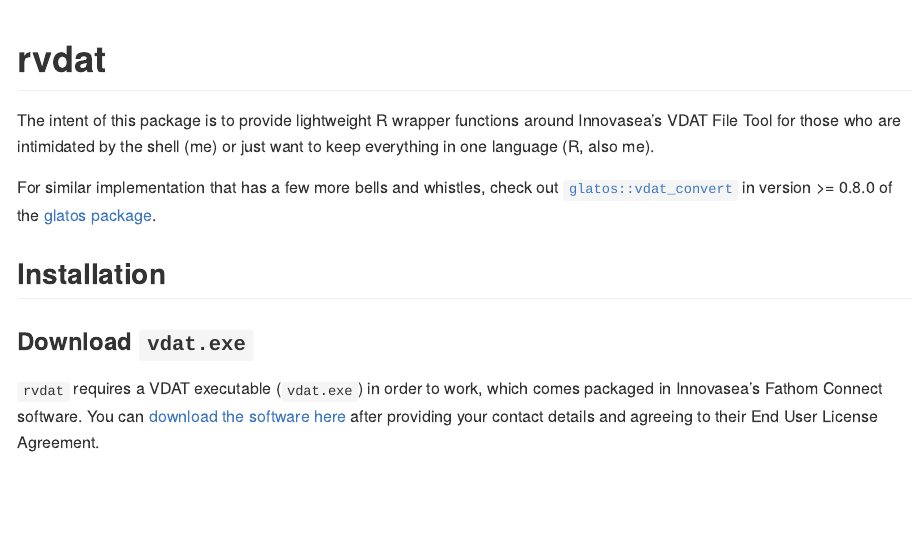
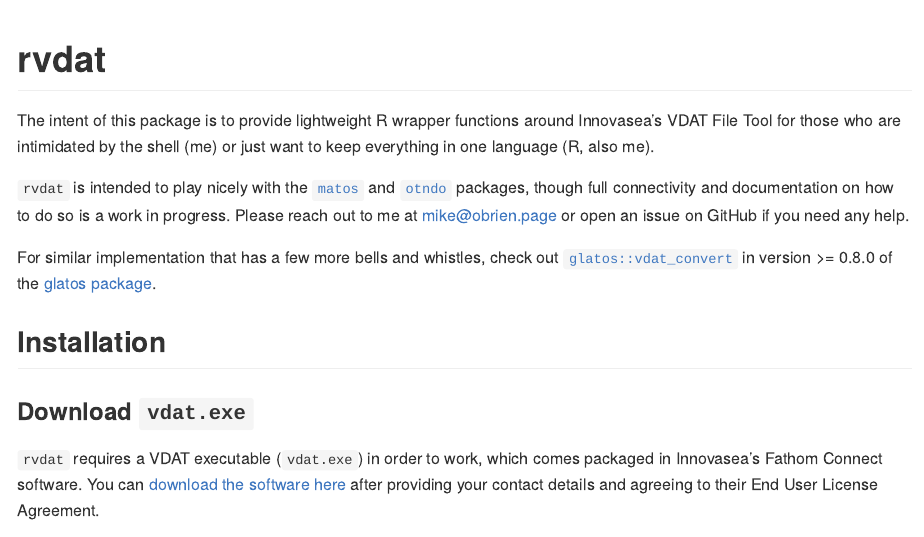
Before and after one commit to mhpob/rvdat, an R Markdown document (README.Rmd): the page in a window 1100 px wide, from its top. The pictures show the output file README.md that the author committed with the source, drawn offline in the style of GitHub; badge pictures from the web are left out.

Commit message:
note matos/otndo in readme

```diff
--- a/README.Rmd
+++ b/README.Rmd
@@ -22,7 +22,10 @@
 
 The intent of this package is to provide lightweight R wrapper functions around Innovasea's VDAT File Tool for those who are intimidated by the shell (me) or just want to keep everything in one language (R, also me).
 
+`rvdat` is intended to play nicely with the [`matos`](https://matos.obrien.page) and [`otndo`](https://otndo.obrien.page) packages, though full connectivity and documentation on how to do so is a work in progress. Please reach out to me at [mike@obrien.page](mailto:mike@obrien.page) or open an issue on GitHub if you need any help.
+
 For similar implementation that has a few more bells and whistles, check out [`glatos::vdat_convert`](https://github.com/ocean-tracking-network/glatos/blob/dev/R/util-vdat.r) in version >= 0.8.0 of the [glatos package](https://github.com/ocean-tracking-network/glatos).
+
 
 ## Installation
 
```
Also changed, not shown: README.md.
